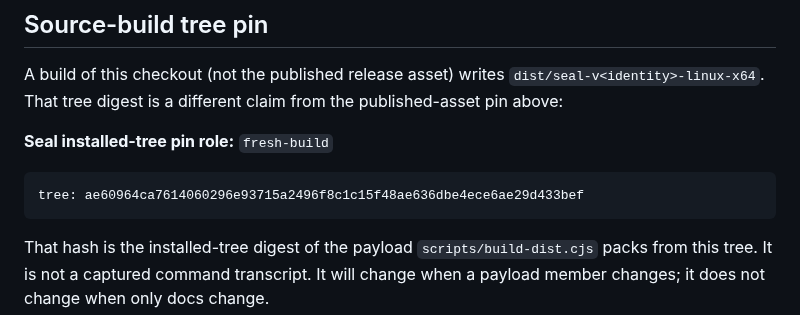
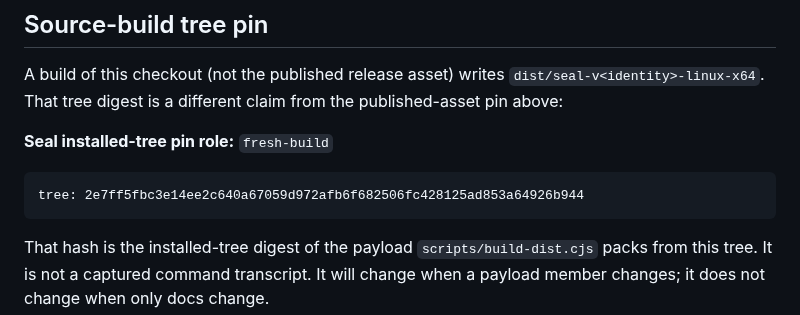
Before and after one commit to velvetmonkey/seal, a Markdown page: docs/start/install.md, the part around the change. Drawn GitHub-style.

Commit message:
Repin fresh-build installed tree

````diff
--- a/docs/start/install.md
+++ b/docs/start/install.md
@@ -65,7 +65,7 @@ from the published-asset pin above:
 
 **Seal installed-tree pin role:** `fresh-build`
 ```text
-tree: ae60964ca7614060296e93715a2496f8c1c15f48ae636dbe4ece6ae29d433bef
+tree: 2e7ff5fbc3e14ee2c640a67059d972afb6f682506fc428125ad853a64926b944
 ```
 
 That hash is the installed-tree digest of the payload `scripts/build-dist.cjs`
````
